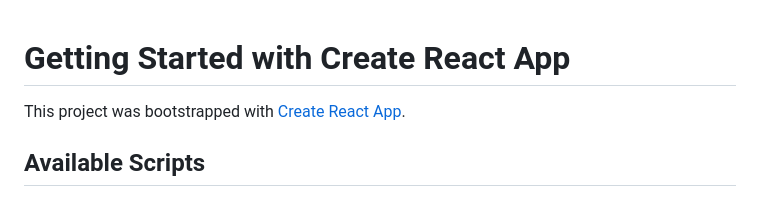
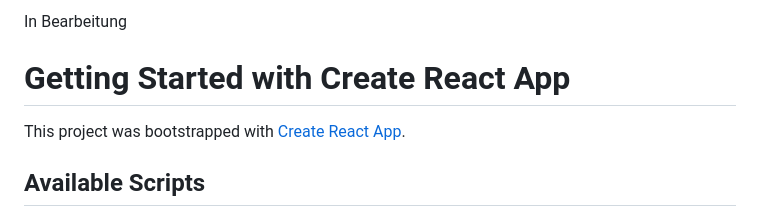
Before and after one commit to Musta1song/Mitgliederverwaltung-react-laravel, a Markdown page: README.md, the part around the change. Drawn GitHub-style.

```diff
--- a/README.md
+++ b/README.md
@@ -1,3 +1,10 @@
+In Bearbeitung
+
+
+
+
+
+
 # Getting Started with Create React App
 
 This project was bootstrapped with [Create React App](https://github.com/facebook/create-react-app).
```
